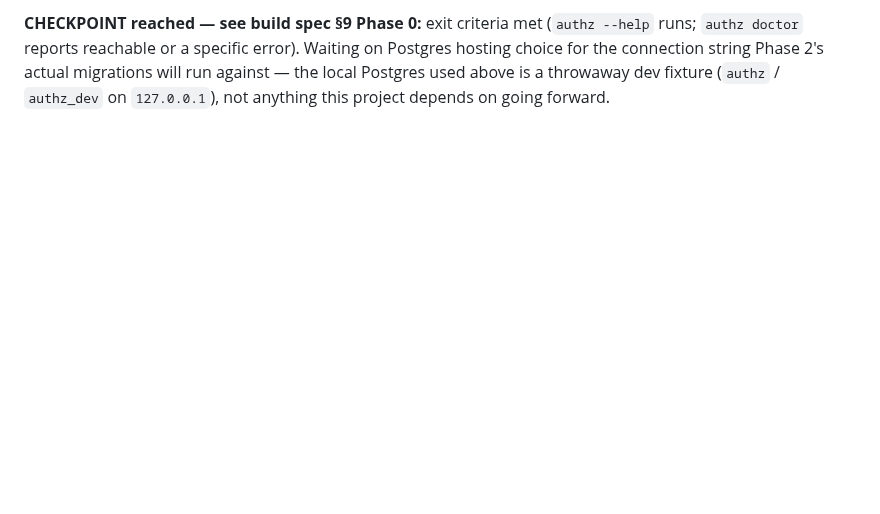
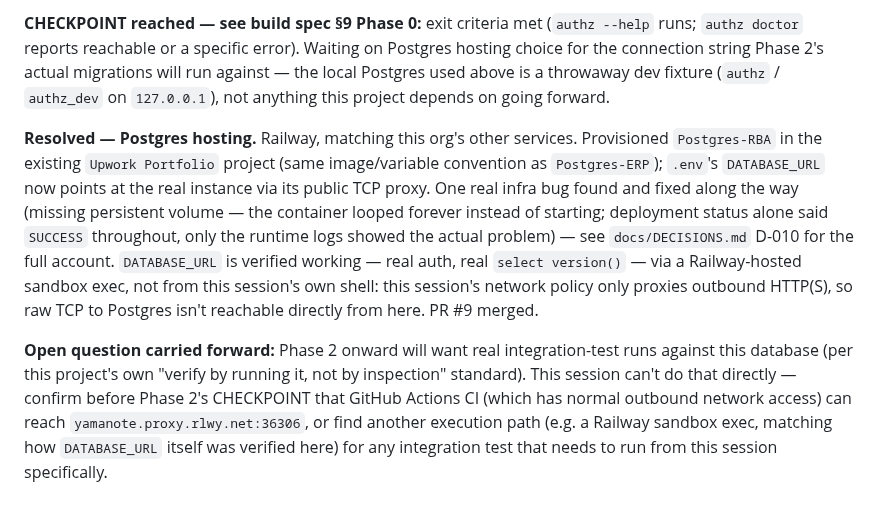
Before and after one commit to NovaVey/Relationship-Based-Authorization, a Markdown page: PROGRESS.md, the part around the change. GitHub-like rendering; blank space fills up the shorter version.

Commit message:
docs(phase-0): resolve Postgres hosting CHECKPOINT (Railway)
Provisioned Postgres-RBA on Railway, in the org's existing Upwork
Portfolio project, matching the Postgres-ERP convention (image,
variable shape, TCP proxy). Found and fixed a real infra bug along
the way: the raw image-based service never got the persistent volume
the postgres-ssl entrypoint expects, so it looped forever instead of
starting Postgres, while deployment status alone still read SUCCESS.

DATABASE_URL verified working end to end (real auth, real query) via
a Railway-hosted sandbox exec, since this session's own network
policy only proxies outbound HTTP(S) and can't reach Postgres's wire
protocol directly.

See docs/DECISIONS.md D-010 for the full account and PROGRESS.md for
the open question this carries into Phase 2's own verification story.

Co-Authored-By: Claude Sonnet 5 <noreply@anthropic.com>
Claude-Session: https://claude.ai/code/session_01CMrobyFueB8VY7RSPgAGW6

```diff
--- a/PROGRESS.md
+++ b/PROGRESS.md
@@ -137,3 +137,25 @@ Waiting on Postgres hosting choice for the connection string Phase 2's
 actual migrations will run against — the local Postgres used above is a
 throwaway dev fixture (`authz` / `authz_dev` on `127.0.0.1`), not anything
 this project depends on going forward.
+
+**Resolved — Postgres hosting.** Railway, matching this org's other
+services. Provisioned `Postgres-RBA` in the existing `Upwork Portfolio`
+project (same image/variable convention as `Postgres-ERP`); `.env`'s
+`DATABASE_URL` now points at the real instance via its public TCP proxy.
+One real infra bug found and fixed along the way (missing persistent
+volume — the container looped forever instead of starting; deployment
+status alone said `SUCCESS` throughout, only the runtime logs showed the
+actual problem) — see `docs/DECISIONS.md` D-010 for the full account.
+`DATABASE_URL` is verified working — real auth, real `select version()` —
+via a Railway-hosted sandbox exec, not from this session's own shell: this
+session's network policy only proxies outbound HTTP(S), so raw TCP to
+Postgres isn't reachable directly from here. PR #9 merged.
+
+**Open question carried forward:** Phase 2 onward will want real
+integration-test runs against this database (per this project's own
+"verify by running it, not by inspection" standard). This session can't do
+that directly — confirm before Phase 2's CHECKPOINT that GitHub Actions CI
+(which has normal outbound network access) can reach
+`yamanote.proxy.rlwy.net:36306`, or find another execution path (e.g. a
+Railway sandbox exec, matching how `DATABASE_URL` itself was verified here)
+for any integration test that needs to run from this session specifically.
```
Also changed, not shown: docs/DECISIONS.md (+10 -0 lines).
